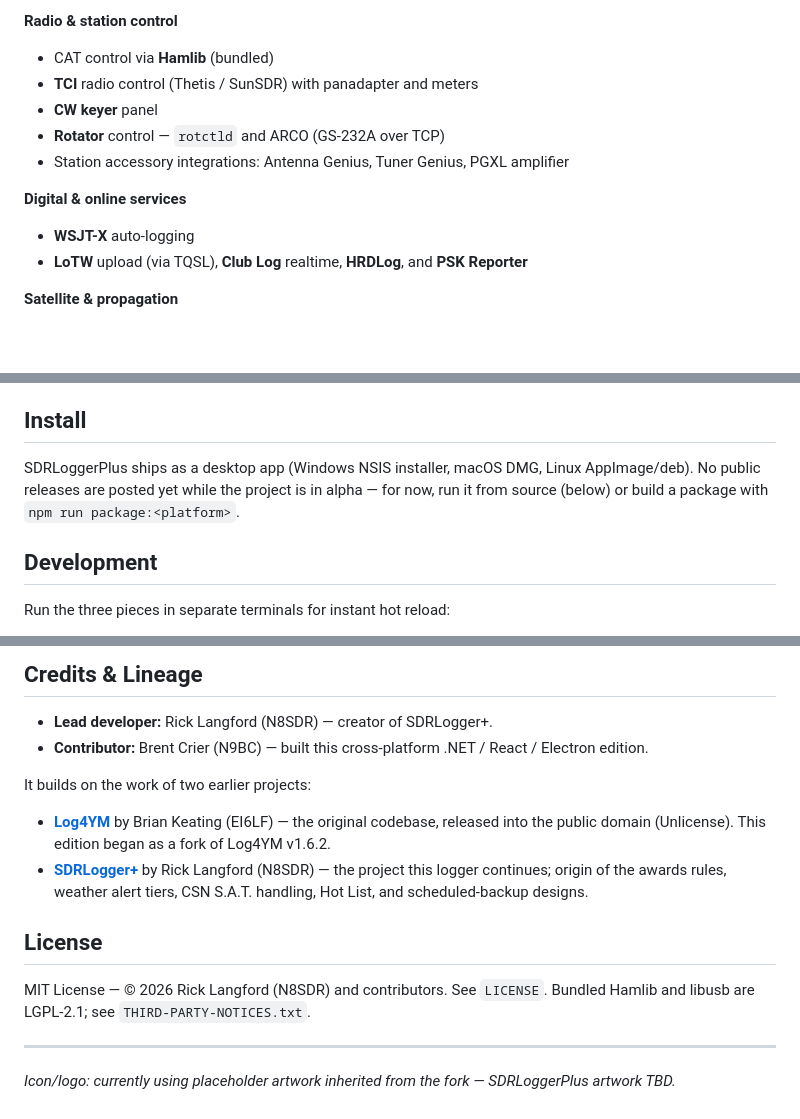
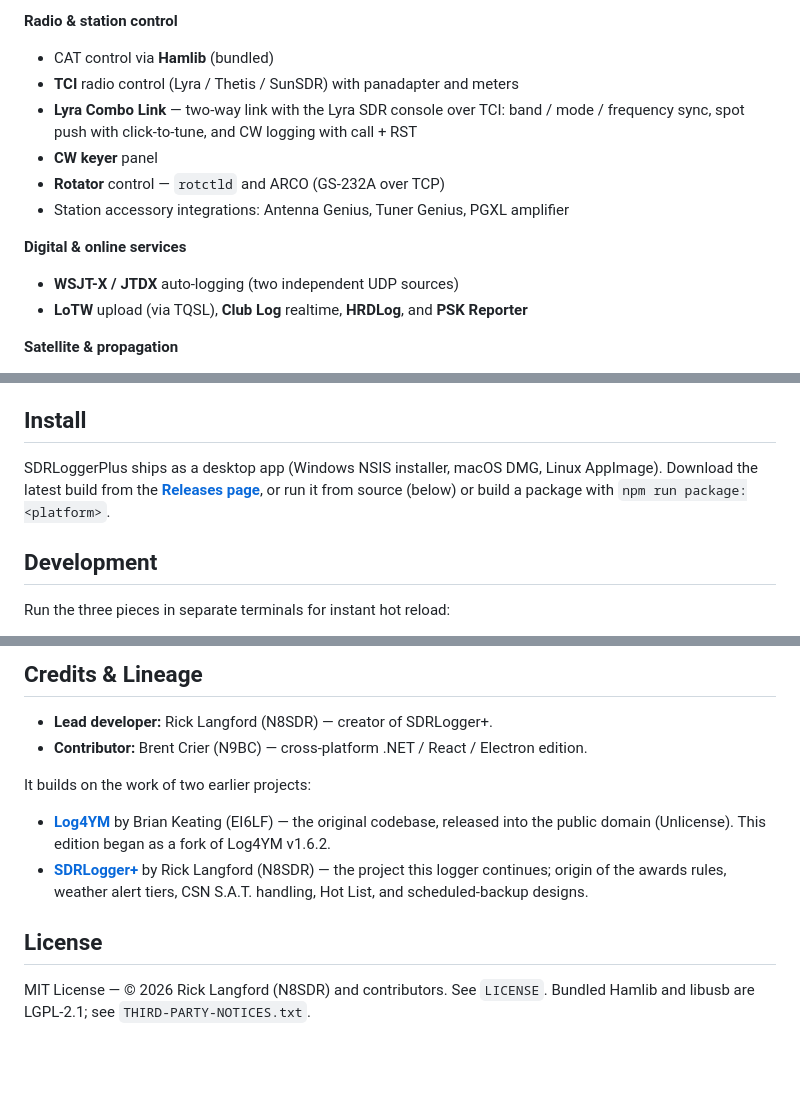
Before and after one commit to N8SDR1/SDRLoggerPlus, a Markdown page: README.md, 3 parts joined by grey strips. GitHub-like rendering; blank space fills up the shorter version.

Commit message:
docs: freshen README for v2 reality
- Public releases now exist — link the Releases page instead of "none posted yet"
- Drop the Linux deb (we ship AppImage only)
- Add TCI Lyra + a Lyra Combo Link bullet; WSJT-X/JTDX two-source note
- Add the Discord link; trim Brent's credit and the placeholder-artwork note

Co-Authored-By: Claude Opus 4.8 <noreply@anthropic.com>

```diff
--- a/README.md
+++ b/README.md
@@ -34,13 +36,14 @@ rotator control, and more, all updating in real time.
 
 **Radio & station control**
 - CAT control via **Hamlib** (bundled)
-- **TCI** radio control (Thetis / SunSDR) with panadapter and meters
+- **TCI** radio control (Lyra / Thetis / SunSDR) with panadapter and meters
+- **Lyra Combo Link** — two-way link with the Lyra SDR console over TCI: band / mode / frequency sync, spot push with click-to-tune, and CW logging with call + RST
 - **CW keyer** panel
 - **Rotator** control — `rotctld` and ARCO (GS-232A over TCP)
 - Station accessory integrations: Antenna Genius, Tuner Genius, PGXL amplifier
 
 **Digital & online services**
-- **WSJT-X** auto-logging
+- **WSJT-X / JTDX** auto-logging (two independent UDP sources)
 - **LoTW** upload (via TQSL), **Club Log** realtime, **HRDLog**, and **PSK Reporter**
 
 **Satellite & propagation**
@@ -72,9 +75,9 @@ rotator control, and more, all updating in real time.
 
 ## Install
 
-SDRLoggerPlus ships as a desktop app (Windows NSIS installer, macOS DMG, Linux AppImage/deb).
-No public releases are posted yet while the project is in alpha — for now, run it from source
-(below) or build a package with `npm run package:<platform>`.
+SDRLoggerPlus ships as a desktop app (Windows NSIS installer, macOS DMG, Linux AppImage).
+Download the latest build from the **[Releases page](https://github.com/N8SDR1/SDRLoggerPlus/releases)**,
+or run it from source (below) or build a package with `npm run package:<platform>`.
 
 ## Development
 
@@ -114,7 +117,7 @@ automatically copied over (copy, not move — the original is left as a safety n
 ## Credits & Lineage
 
 - **Lead developer:** Rick Langford (N8SDR) — creator of SDRLogger+.
-- **Contributor:** Brent Crier (N9BC) — built this cross-platform .NET / React / Electron edition.
+- **Contributor:** Brent Crier (N9BC) — cross-platform .NET / React / Electron edition.
 
 It builds on the work of two earlier projects:
 
@@ -125,7 +128,3 @@ It builds on the work of two earlier projects:
 
 MIT License — © 2026 Rick Langford (N8SDR) and contributors. See `LICENSE`.
 Bundled Hamlib and libusb are LGPL-2.1; see `THIRD-PARTY-NOTICES.txt`.
-
----
-
-*Icon/logo: currently using placeholder artwork inherited from the fork — SDRLoggerPlus artwork TBD.*
```
Also changed, not shown: other parts of README.md (+2 -0 lines).
